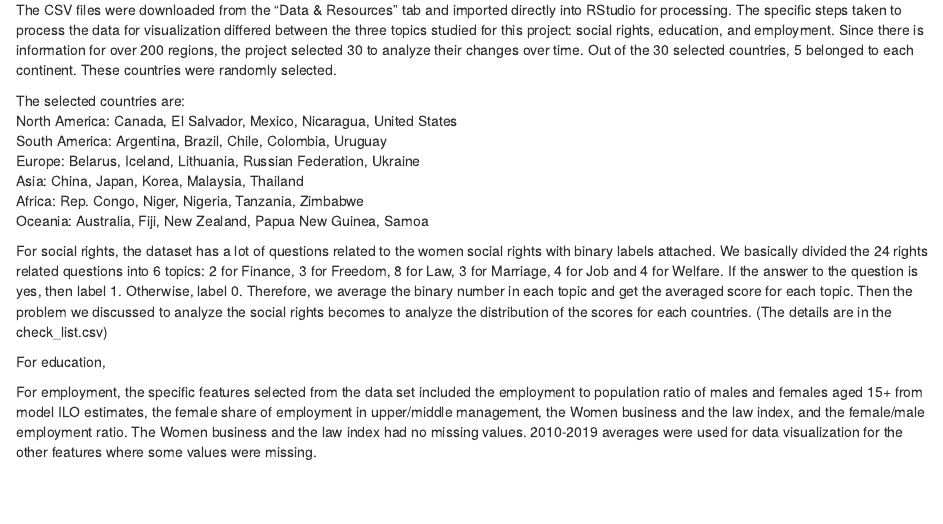
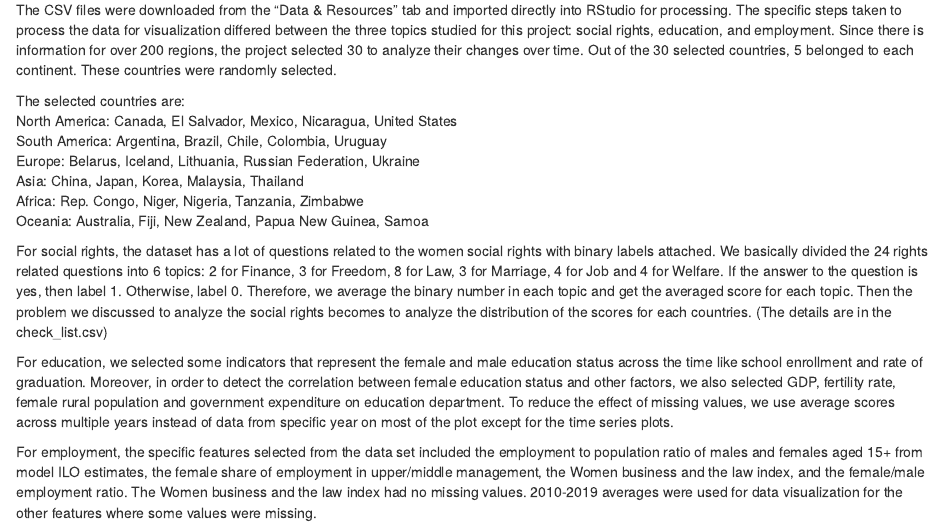
Before and after one commit to EDAV-Gender-Study-Spring-2021/gender, an R Markdown document (03-cleaning.Rmd): the page in a window 1100 px wide, from 100 px down. Rendered offline with R 4.5, knitr and Pandoc, with nearby package versions; drawn as R Markdown's standard HTML page in place of the format the file asks for.

Commit message:
add data transformation educ part

```diff
--- a/03-cleaning.Rmd
+++ b/03-cleaning.Rmd
@@ -14,7 +14,6 @@ Oceania: Australia, Fiji, New Zealand, Papua New Guinea, Samoa
 
 For social rights, the dataset has a lot of questions related to the women social rights with binary labels attached. We basically divided the 24 rights related questions into 6 topics: 2 for Finance, 3 for Freedom, 8 for Law, 3 for Marriage, 4 for Job and 4 for Welfare. If the answer to the question is yes, then label 1. Otherwise, label 0. Therefore, we average the binary number in each topic and get the averaged score for each topic. Then the problem we discussed to analyze the social rights becomes to analyze the distribution of the scores for each countries. (The details are in the check_list.csv)
 
-For education,
-
+For education, we selected some indicators that represent the female and male education status across the time like school enrollment and rate of graduation. Moreover, in order to detect the correlation between female education status and other factors, we also selected GDP, fertility rate,  female rural population and government expenditure on education department. To reduce the effect of missing values, we use average scores across multiple years instead of data from specific year on most of the plot except for the time series plots.
 
 For employment, the specific features selected from the data set included the employment to population ratio of males and females aged 15+ from model ILO estimates, the female share of employment in upper/middle management, the Women business and the law index, and the female/male employment ratio. The Women business and the law index had no missing values. 2010-2019 averages were used for data visualization for the other features where some values were missing.
```
